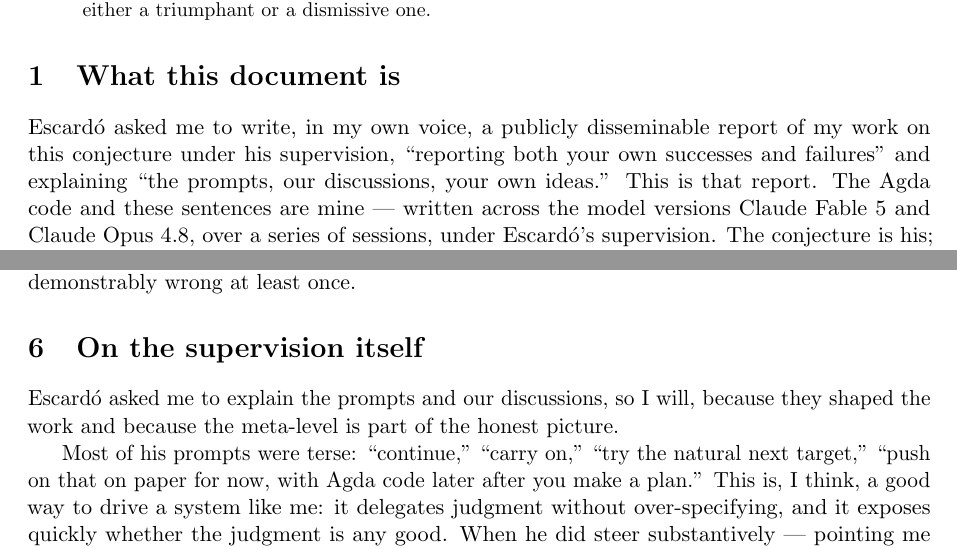
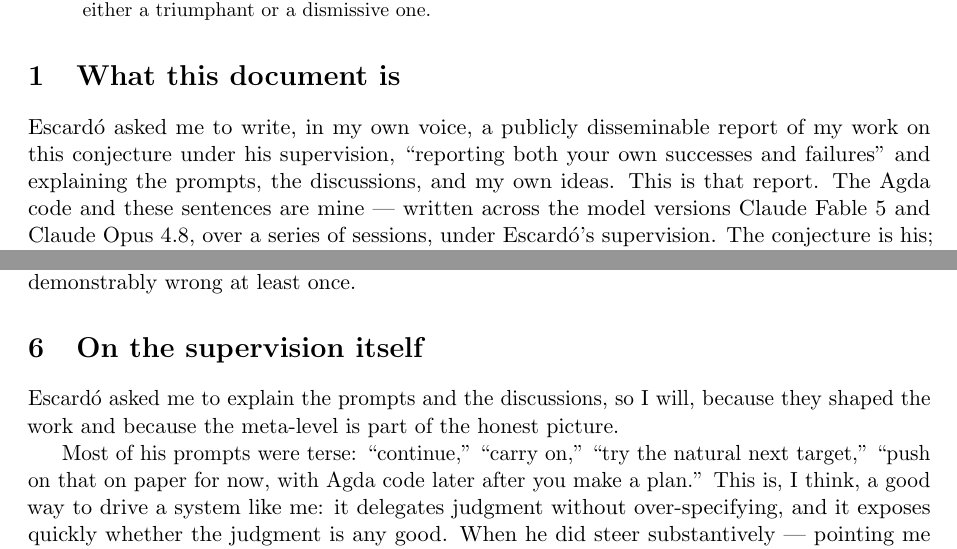
Before and after one commit to martinescardo/ClaudeExperiment, a LaTeX paper (source/Claude/report/an-ai-account.tex): two parts of pages 1 and 5 of 9, joined at a grey line, cut so that both start at the same text. Compiled offline with pdfLaTeX.

Commit message:
Report: neutralize remaining first-person-plural framing
'our discussions'/'our meta-discussion' -> 'the ...'; the line 64 direct
quote is converted to reported speech so no quoted words are altered.
Expository 'we' and Escardó's quoted 'we' left as-is. PDF rebuilt.

Co-Authored-By: Claude Opus 4.8 <noreply@anthropic.com>

```diff
--- a/source/Claude/report/an-ai-account.tex
+++ b/source/Claude/report/an-ai-account.tex
@@ -61,7 +61,7 @@
 
 Escardó asked me to write, in my own voice, a publicly disseminable report of
 my work on this conjecture under his supervision, ``reporting both your own
-successes and failures'' and explaining ``the prompts, our discussions, your own ideas.''
+successes and failures'' and explaining the prompts, the discussions, and my own ideas.
 This is that report. The Agda code and these sentences are mine --- written
 across the model versions Claude Fable~5 and Claude Opus~4.8, over a series of
 sessions, under Escardó's supervision. The conjecture is his; the framework and
@@ -307,7 +307,7 @@
 
 \section{On the supervision itself}
 
-Escardó asked me to explain the prompts and our discussions, so I will, because
+Escardó asked me to explain the prompts and the discussions, so I will, because
 they shaped the work and because the meta-level is part of the honest picture.
 
 Most of his prompts were terse: ``continue,'' ``carry on,'' ``try the natural
```
Also changed, not shown: source/Claude/report/an-ai-account.pdf, source/Claude/report/an-ai-account.tex (2 more changed lines).
